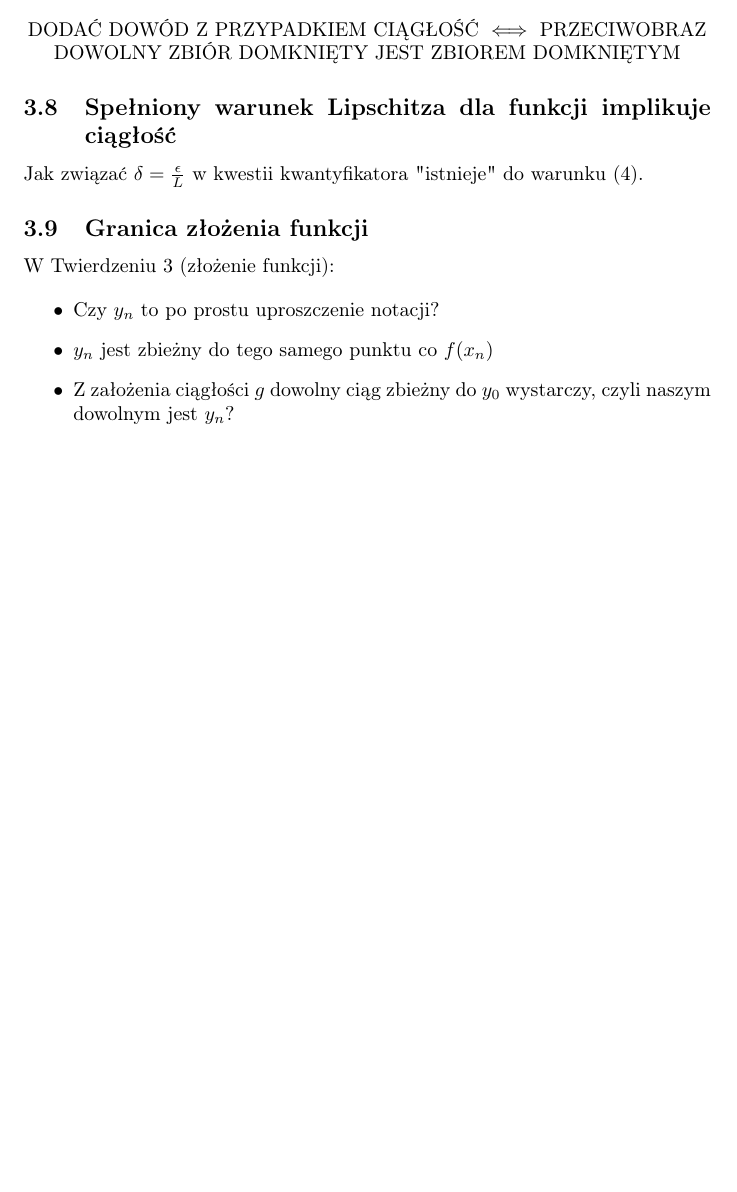
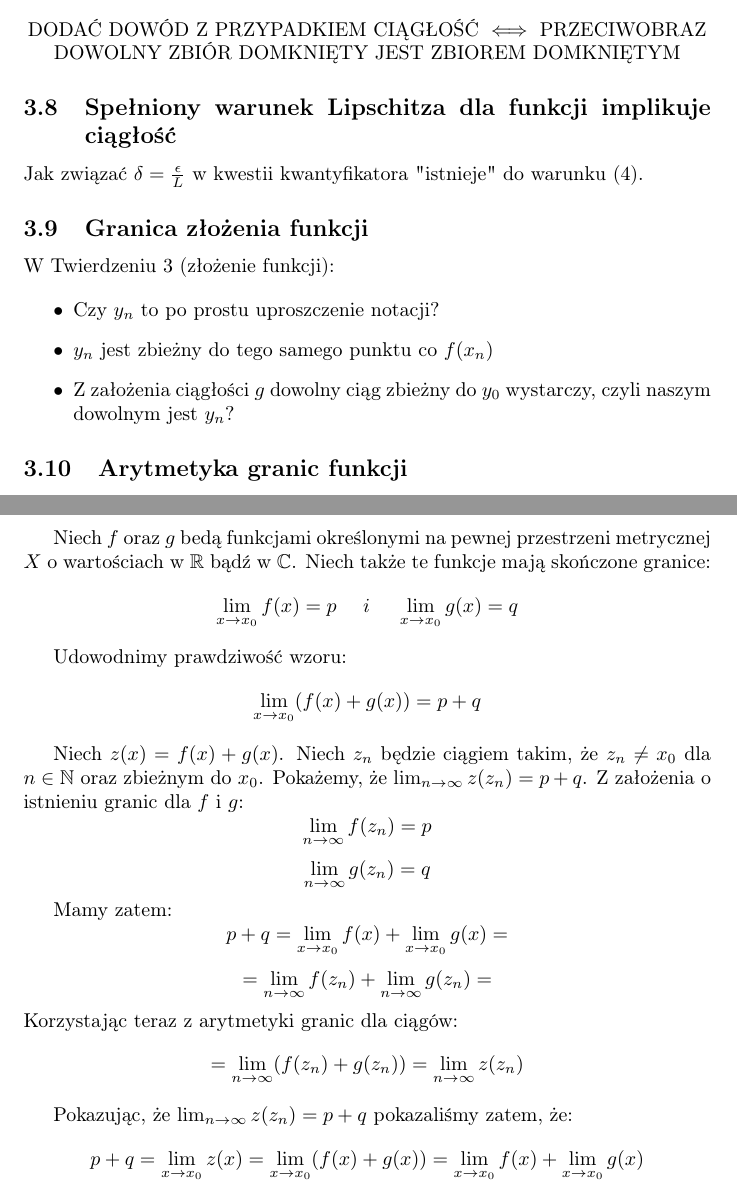
Before and after one commit to kjura/maths, a LaTeX document (rudnicki-analiza/notatki.tex): part of page 12 of 12 before the commit and two parts of pages 12 and 13 of 13 after it, the two joined at a grey line, cut so that both start at the same text, the shorter picture padded with empty space. Compiled offline with pdfLaTeX.

Commit message:
rudnicki: add proof of the sum of limits of functions

```diff
--- a/rudnicki-analiza/notatki.tex
+++ b/rudnicki-analiza/notatki.tex
@@ -528,4 +528,44 @@ W Twierdzeniu 3 (złożenie funkcji):
     \item Z założenia ciągłości \(g\) dowolny ciąg zbieżny do \(y_0\) wystarczy, czyli naszym dowolnym jest \(y_n\)?
 \end{itemize}
 
+\subsection{Arytmetyka granic funkcji}
+
+\newpage
+Niech \(f\) oraz \(g\) bedą funkcjami określonymi na pewnej przestrzeni metrycznej \(X\) o wartościach
+w \(\mathbb{R}\) bądź w \(\mathbb{C}\). Niech także te funkcje mają skończone granice:
+\begin{equation*}
+    \lim_{x \to x_0} f(x) = p \ \ \ \ i \ \ \ \ \lim_{x \to x_0} g(x) = q
+\end{equation*}
+
+Udowodnimy prawdziwość wzoru:
+\begin{equation*}
+    \lim_{x \to x_0}(f(x) + g(x)) = p + q
+\end{equation*}
+
+Niech \(z(x) = f(x) + g(x)\). Niech \(z_n\) będzie ciągiem takim, że \(z_n \neq x_0\) dla \(n \in \mathbb{N}\) oraz zbieżnym do \(x_0\).
+Pokażemy, że \(\lim_{n \to \infty} z(z_n) = p + q\). Z założenia o istnieniu granic dla \(f\) i \(g\):
+\begin{equation*}
+    \lim_{n \to \infty} f(z_n) = p
+\end{equation*}
+\begin{equation*}
+    \lim_{n \to \infty} g(z_n) = q
+\end{equation*}
+
+Mamy zatem:
+\begin{equation*}
+    p + q = \lim_{x \to x_0} f(x) + \lim_{x \to x_0} g(x) =
+\end{equation*}
+\begin{equation*}
+    = \lim_{n \to \infty} f(z_n) + \lim_{n \to \infty} g(z_n) =
+\end{equation*}
+Korzystając teraz z arytmetyki granic dla ciągów:
+\begin{equation*}
+    = \lim_{n \to \infty} (f(z_n) + g(z_n)) = \lim_{n \to \infty} z(z_n)
+\end{equation*}
+
+Pokazując, że \(\lim_{n \to \infty} z(z_n) = p + q\) pokazaliśmy zatem, że:
+\begin{equation*}
+    p + q = \lim_{x \to x_0} z(x) = \lim_{x \to x_0} (f(x) + g(x)) = \lim_{x \to x_0} f(x) + \lim_{x \to x_0} g(x)
+\end{equation*}
+
 \end{document}
```
Also changed, not shown: 1 other file.
